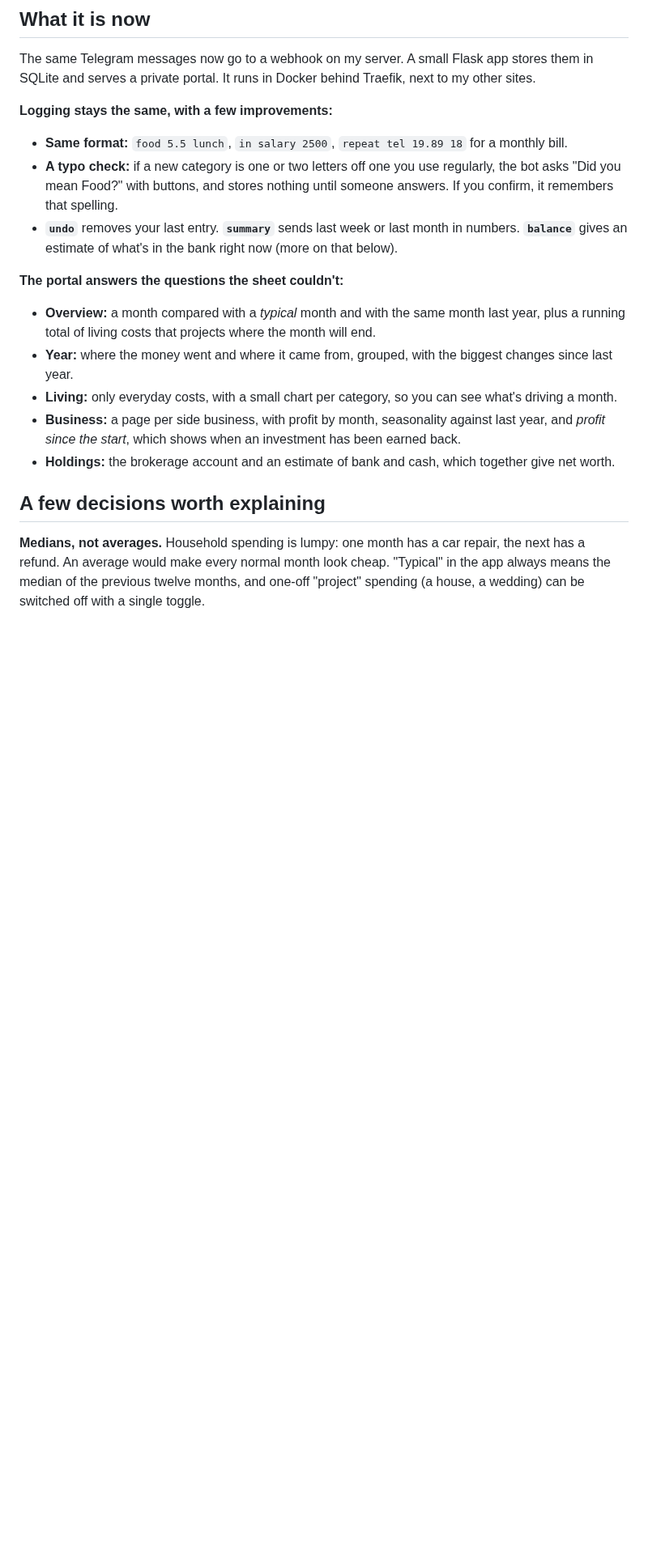
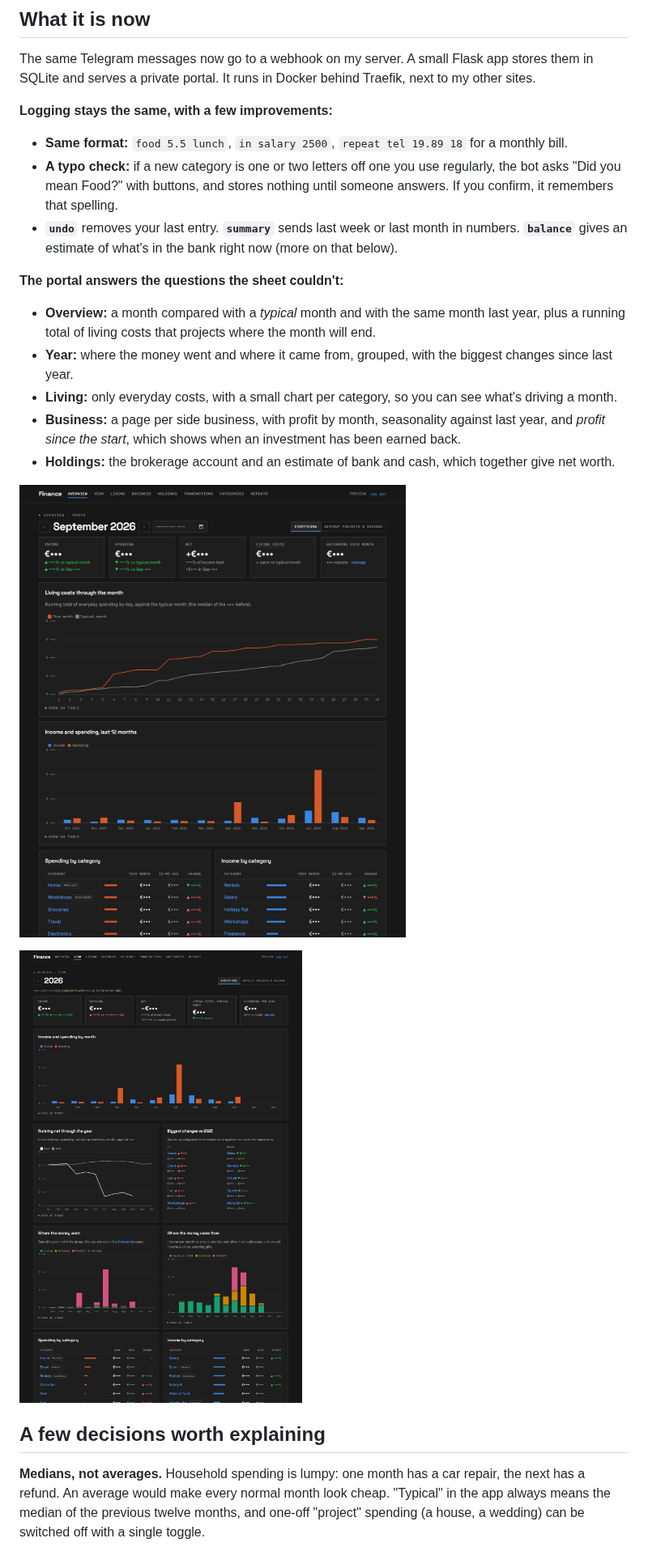
Before and after one commit to thestrudl/finance_v2, a Markdown page: docs/blog-post.md, the part around one of its changes. Shown at 81% size. GitHub-like rendering; pictures changed too: docs/screenshots/overview.png (added), docs/screenshots/year.png (added); blank space fills up the shorter version.

```diff
--- a/docs/blog-post.md
+++ b/docs/blog-post.md
@@ -30,6 +32,10 @@ The same Telegram messages now go to a webhook on my server. A small Flask app s
 - **Business:** a page per side business, with profit by month, seasonality against last year, and *profit since the start*, which shows when an investment has been earned back.
 - **Holdings:** the brokerage account and an estimate of bank and cash, which together give net worth.
 
+![Monthly overview: tiles against a typical month, living costs through the month, income and spending over 12 months](screenshots/overview.png)
+
+![Year view: monthly totals, running net against last year, and where the money went and came from](screenshots/year.png)
+
 ## A few decisions worth explaining
 
 **Medians, not averages.** Household spending is lumpy: one month has a car repair, the next has a refund. An average would make every normal month look cheap. "Typical" in the app always means the median of the previous twelve months, and one-off "project" spending (a house, a wedding) can be switched off with a single toggle.
```
Also changed, not shown: other parts of docs/blog-post.md (+8 -0 lines), docs/screenshots/business.png (added), docs/screenshots/holdings.png (added), docs/screenshots/living.png (added), 10 other files.
